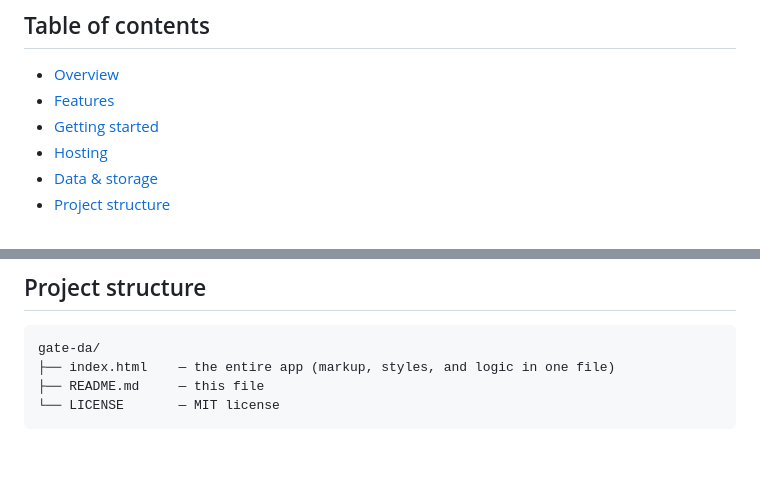
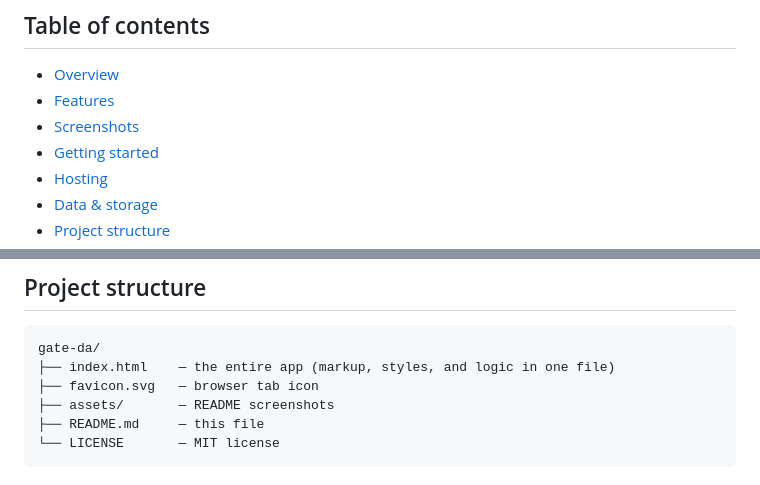
Before and after one commit to Alnajeeb7/GATE_DA, a Markdown page: README.md, 2 parts joined by grey strips. GitHub-like rendering; blank space fills up the shorter version.

````diff
--- a/README.md
+++ b/README.md
@@ -8,6 +8,7 @@ No build step, no dependencies, no account required.
 
 - [Overview](#overview)
 - [Features](#features)
+- [Screenshots](#screenshots)
 - [Getting started](#getting-started)
 - [Hosting](#hosting)
 - [Data & storage](#data--storage)
@@ -88,6 +142,8 @@ The storage calls are centralized in two functions (`storeGet` / `storeSet`) nea
 ```
 gate-da/
 ├── index.html    — the entire app (markup, styles, and logic in one file)
+├── favicon.svg   — browser tab icon
+├── assets/       — README screenshots
 ├── README.md     — this file
 └── LICENSE       — MIT license
 ```
````
Also changed, not shown: other parts of README.md (+53 -0 lines).
